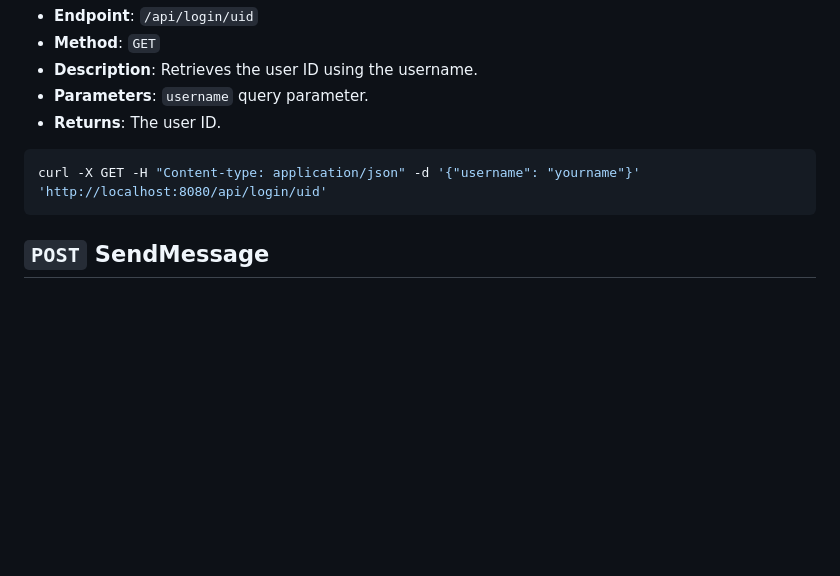
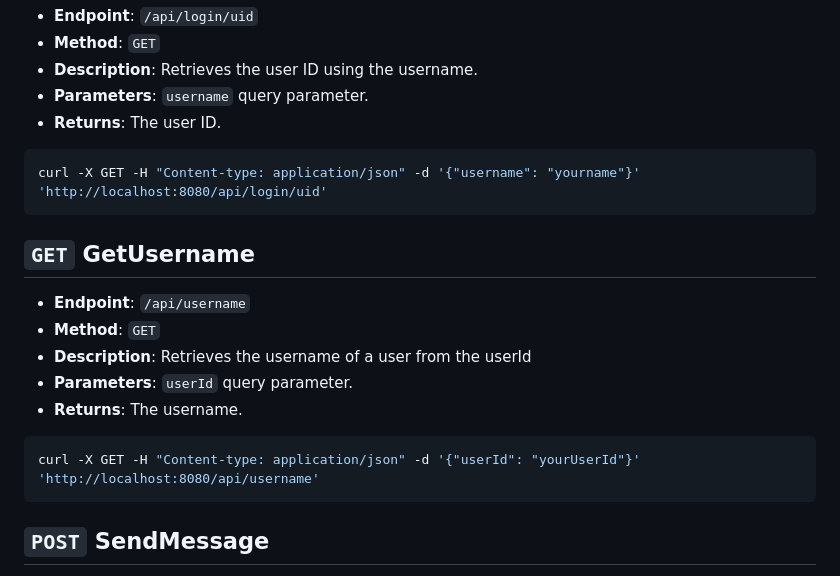
Before and after one commit to Chobischtroumpf/Bataille-Navale-Projet-Informatique-2, a Markdown page: doc/endpoints.md, the part around the change. Drawn GitHub-style; blank space fills up the shorter version.

Commit message:
doc: adding username endpoint

````diff
--- a/doc/endpoints.md
+++ b/doc/endpoints.md
@@ -84,6 +84,16 @@ curl -X POST -H "Content-type: application/json" -d '{"username": "yourname", "p
 curl -X GET -H "Content-type: application/json" -d '{"username": "yourname"}' 'http://localhost:8080/api/login/uid'
 ```
 
+## `GET` GetUsername
+- **Endpoint**: `/api/username`
+- **Method**: `GET`
+- **Description**: Retrieves the username of a user from the userId
+- **Parameters**: `userId` query parameter.
+- **Returns**: The username.
+```sh
+curl -X GET -H "Content-type: application/json" -d '{"userId": "yourUserId"}' 'http://localhost:8080/api/username'
+```
+
 ## `POST` SendMessage
 - **Endpoint**: `/api/chat/send`
 - **Method**: `POST`
````
